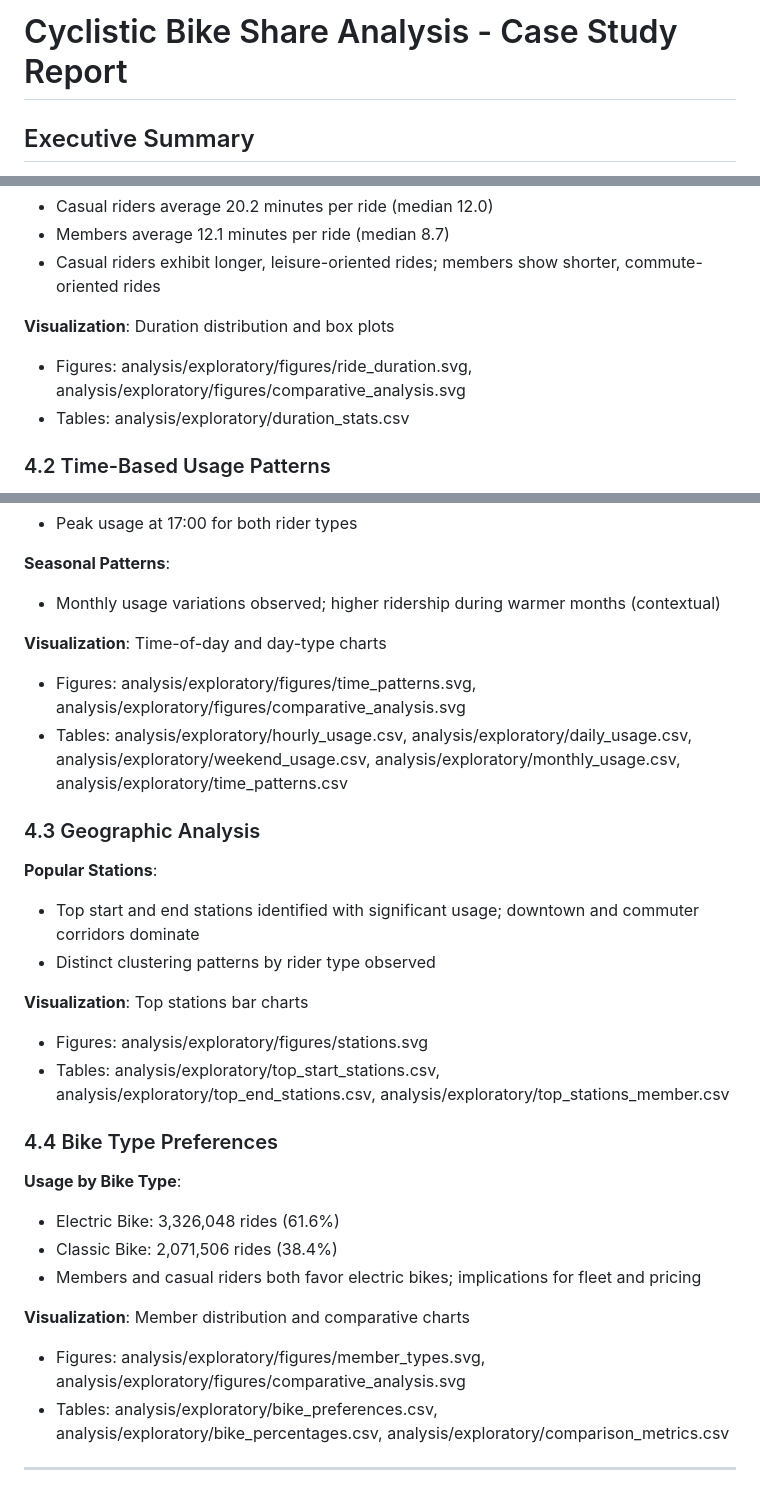
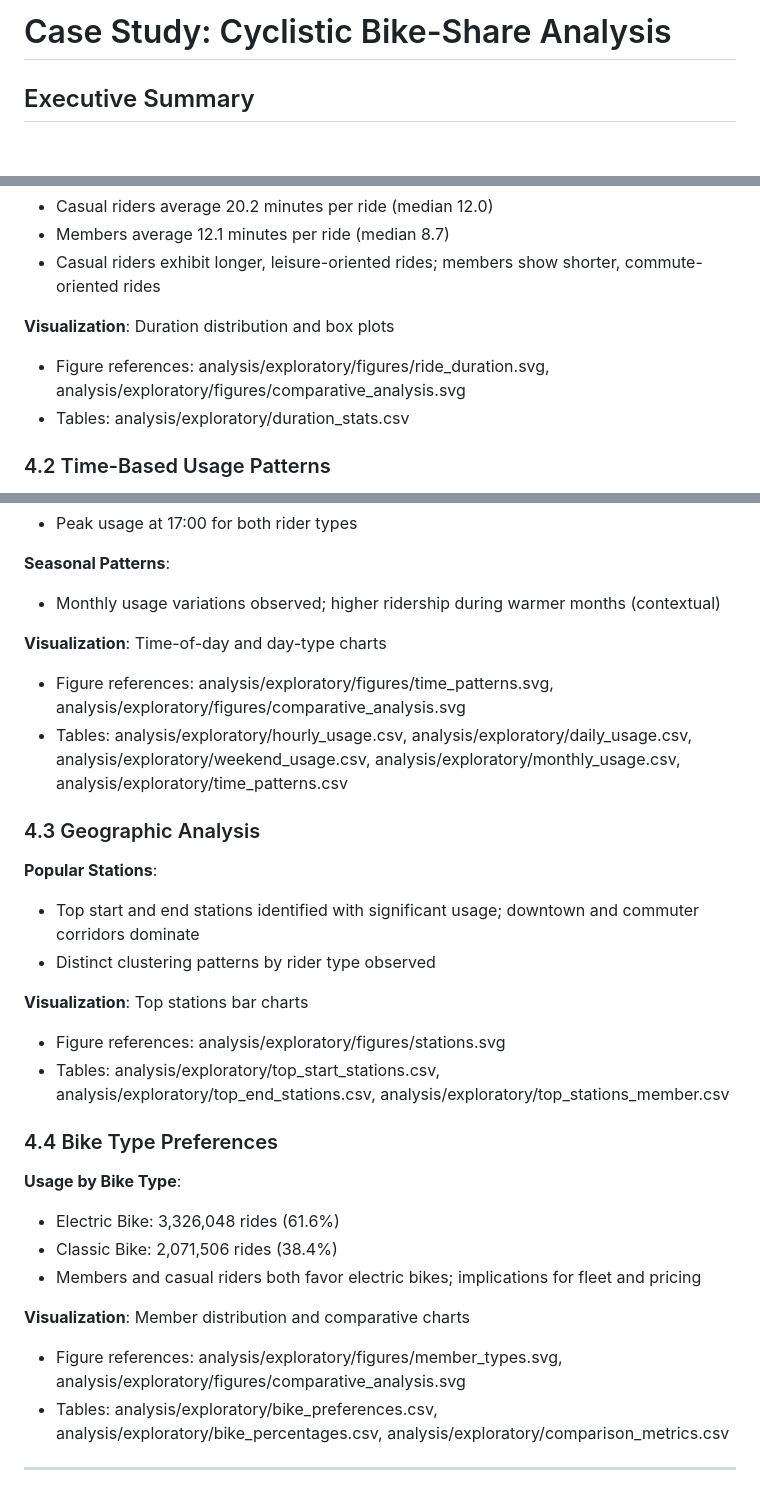
Before and after one commit to engomaressam/data.analysis.capstone, a Markdown page: documentation/case_study_report_template.md, 3 parts joined by grey strips. GitHub-like rendering; blank space fills up the shorter version.

```diff
--- a/documentation/case_study_report_template.md
+++ b/documentation/case_study_report_template.md
@@ -1,4 +1,4 @@
-# Cyclistic Bike Share Analysis - Case Study Report
+# Case Study: Cyclistic Bike-Share Analysis
 
 ## Executive Summary
 
@@ -105,7 +105,7 @@ Members vs Casual ride duration patterns were analyzed using cleaned data and su
 - Casual riders exhibit longer, leisure-oriented rides; members show shorter, commute-oriented rides
 
 **Visualization**: Duration distribution and box plots
-- Figures: analysis/exploratory/figures/ride_duration.svg, analysis/exploratory/figures/comparative_analysis.svg
+- Figure references: analysis/exploratory/figures/ride_duration.svg, analysis/exploratory/figures/comparative_analysis.svg
 - Tables: analysis/exploratory/duration_stats.csv
 
 ### 4.2 Time-Based Usage Patterns
@@ -120,7 +120,7 @@ Members vs Casual ride duration patterns were analyzed using cleaned data and su
 - Monthly usage variations observed; higher ridership during warmer months (contextual)
 
 **Visualization**: Time-of-day and day-type charts
-- Figures: analysis/exploratory/figures/time_patterns.svg, analysis/exploratory/figures/comparative_analysis.svg
+- Figure references: analysis/exploratory/figures/time_patterns.svg, analysis/exploratory/figures/comparative_analysis.svg
 - Tables: analysis/exploratory/hourly_usage.csv, analysis/exploratory/daily_usage.csv, analysis/exploratory/weekend_usage.csv, analysis/exploratory/monthly_usage.csv, analysis/exploratory/time_patterns.csv
 
 ### 4.3 Geographic Analysis
@@ -129,7 +129,7 @@ Members vs Casual ride duration patterns were analyzed using cleaned data and su
 - Distinct clustering patterns by rider type observed
 
 **Visualization**: Top stations bar charts
-- Figures: analysis/exploratory/figures/stations.svg
+- Figure references: analysis/exploratory/figures/stations.svg
 - Tables: analysis/exploratory/top_start_stations.csv, analysis/exploratory/top_end_stations.csv, analysis/exploratory/top_stations_member.csv
 
 ### 4.4 Bike Type Preferences
@@ -139,7 +139,7 @@ Members vs Casual ride duration patterns were analyzed using cleaned data and su
 - Members and casual riders both favor electric bikes; implications for fleet and pricing
 
 **Visualization**: Member distribution and comparative charts
-- Figures: analysis/exploratory/figures/member_types.svg, analysis/exploratory/figures/comparative_analysis.svg
+- Figure references: analysis/exploratory/figures/member_types.svg, analysis/exploratory/figures/comparative_analysis.svg
 - Tables: analysis/exploratory/bike_preferences.csv, analysis/exploratory/bike_percentages.csv, analysis/exploratory/comparison_metrics.csv
 
 ---
```
Also changed, not shown: other parts of documentation/case_study_report_template.md (+1 -0 lines), portfolio/index.md (added, +52 -0 lines).
